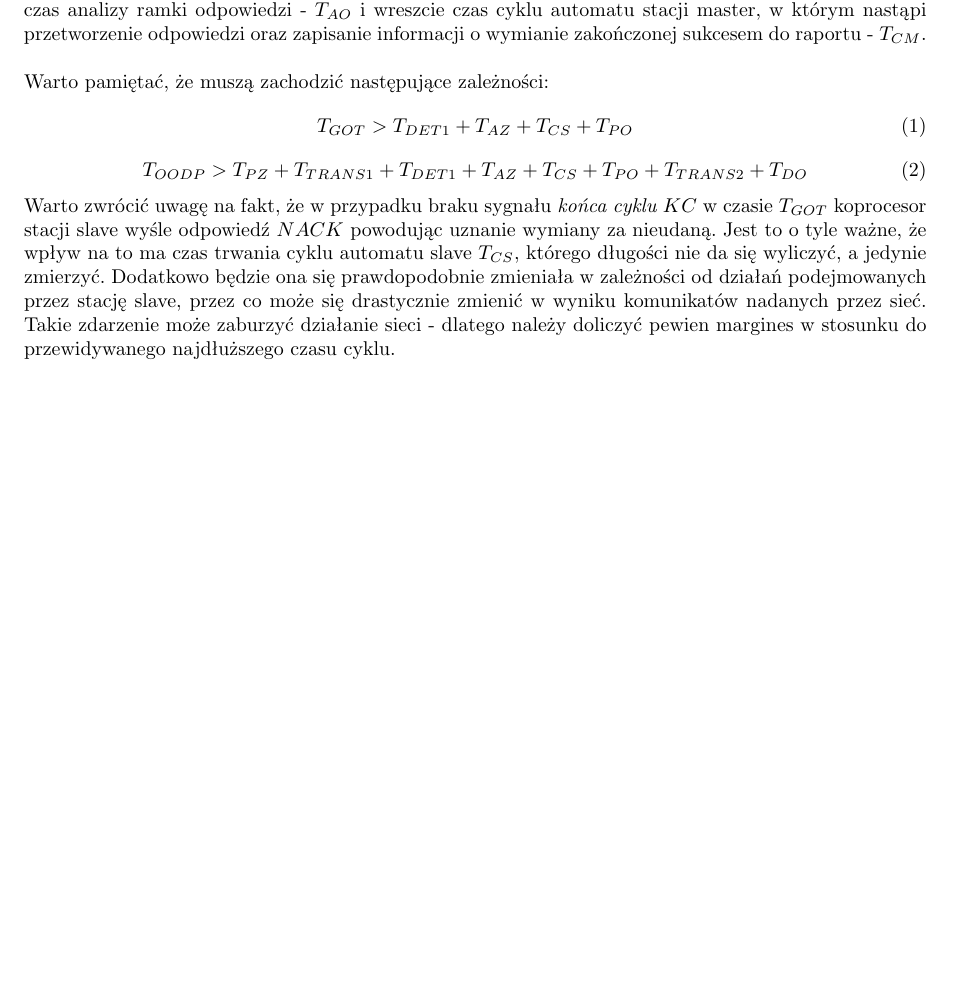
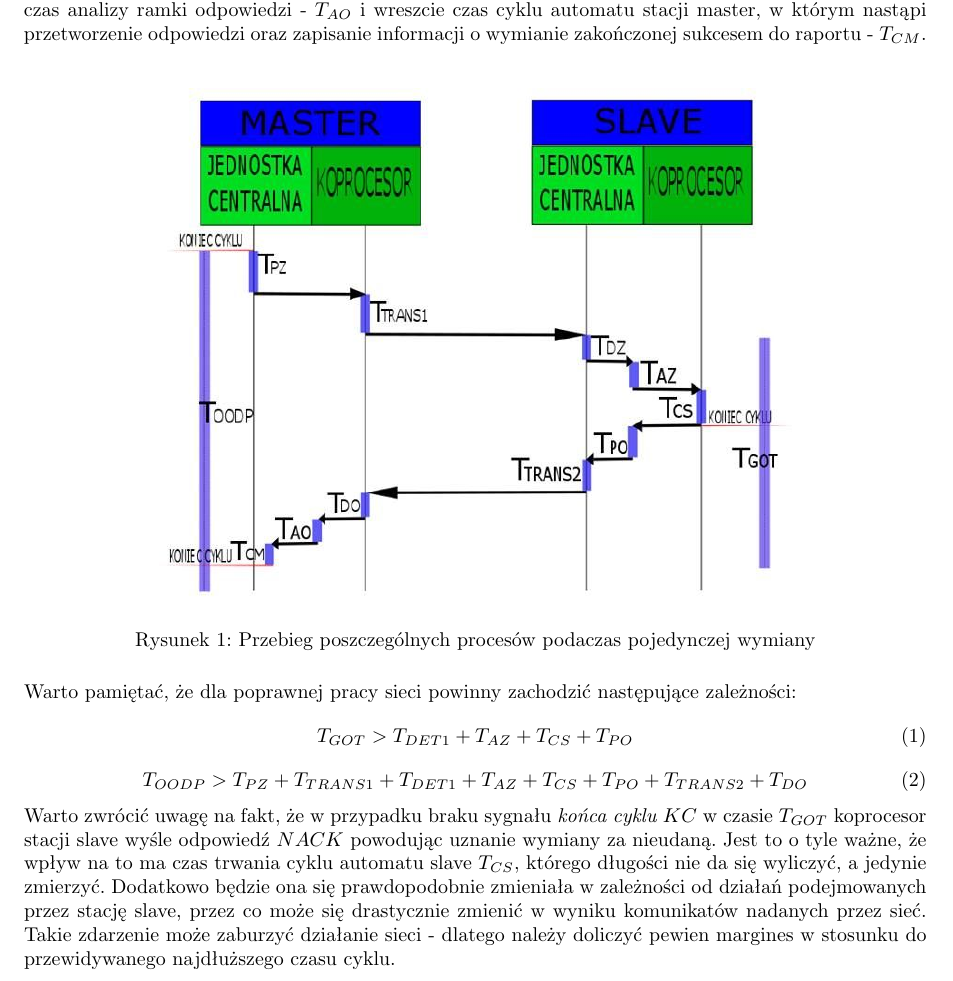
Before and after one commit to doxus/psr_master-slave_time_dependencies, a LaTeX document (document.tex, which reads tex/analysis.tex): part of page 4 of 4, cut so that both start at the same text, the shorter picture padded with empty space. Compiled offline with pdfLaTeX.

Commit message:
Rysunek1

```diff
--- a/tex/analysis.tex
+++ b/tex/analysis.tex
@@ -20,8 +20,14 @@ W \textit{cyklu sieci} wyróżnić można pojedyncze \textit{wymiany}, które na
 	Przede wszystkim jednostka centralna stacji master przekazuje do koprocesora informacje jakie żądanie musi zostać zrealizowane. Po zakończeniu cyklu automatu master musi zostać przygotowana ramka żądania, bo przecież abonent docelowy musi zostać zaadresowany, należy zapewnić kontrolę poprawności danych sumą CRC itp. Określimy ten czas jako $ T_{PZ} $. \\
 	Przygotowaną ramkę, należy przesłać łączem fizycznym do abonenta docelowego - czas przesyłu jest bezpośrednio związany z właściwością łącza i ustaloną prędkością transmisji danych. Czas propagacji danych po łączu określimy jako $ T_{TRANS1} $. Po wysłaniu ramki przez stację master, koprocesor docelowej stacji slave musi wykryć tą ramkę, i odczytać jej adres, bo przecież wcale nie musi być celem transmisji - jest to czas detekcji ramki $ T_{DZ} $. Po ustaleniu przez koprocesor, że przesłane żądanie ma być zrealizowane, należy żądanie przeanalizować, i poinformować jednostkę centralną jakie działania ma podjąć, bądź też jakie dane przygotować do transmisji - określmy ten czas jako $ T_{AZ} $. Po przekazaniu danych do jednostki centralnej musi się wykonać cykl automatu stacji slave, w którym dane zostaną przygotowane do transmisji do mastera, bądź zostanie wykonana czynność nakazana w otrzymanym żądaniu - czas cyklu można określić jako $ T_{CS} $.
 	\\Po cyklu automatu następuje jakby "odwrócenie" procesu - stacja slave przygotowuje ramkę odpowiedzi, a master będzie ją odbierał. W skład tego procesu wejdą następujące czasy: czas przygotowania ramki odpowiedzi - $ T_{PO} $, czas transmisji ramki odpowiedzi - $ T_{TRANS2} $, czas detekcji ramki odpowiedzi - $ T_{DO} $, czas analizy ramki odpowiedzi - $ T_{AO} $ i wreszcie czas cyklu automatu stacji master, w którym nastąpi przetworzenie odpowiedzi oraz zapisanie informacji o wymianie zakończonej sukcesem do raportu - $ T_{CM} $.\\
+	\begin{figure}[h]
+		\centering
+		\includegraphics[width=0.7\textwidth]{./img/wymiana.jpg}
+		\caption{Przebieg poszczególnych procesów podaczas pojedynczej wymiany}
+		\label{fig:wymiana}
+	\end{figure}
 	\\
-	Warto pamiętać, że muszą zachodzić następujące zależności:
+	Warto pamiętać, że dla poprawnej pracy sieci powinny zachodzić następujące zależności:
 	\begin{equation}
 		\label{eq:zalTgot}
 		T_{GOT} > T_{DET1} + T_{AZ} + T_{CS} + T_{PO}
```
Also changed, not shown: document.pdf, img/wymiana.jpg (added), 2 other files.
